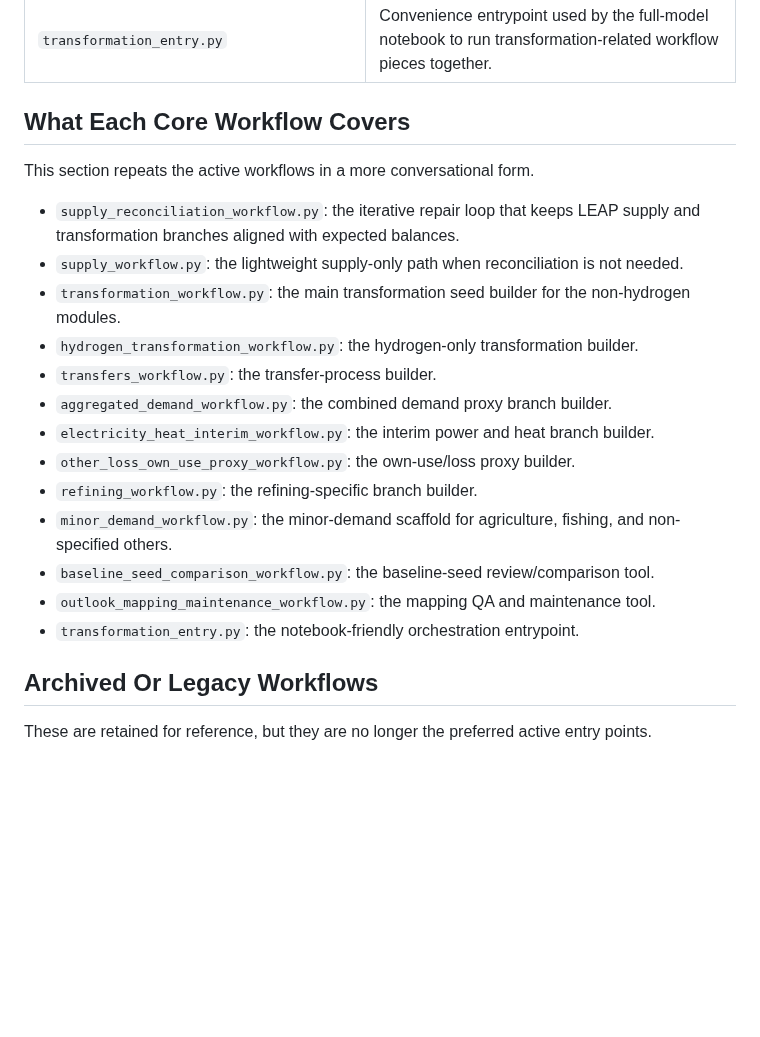
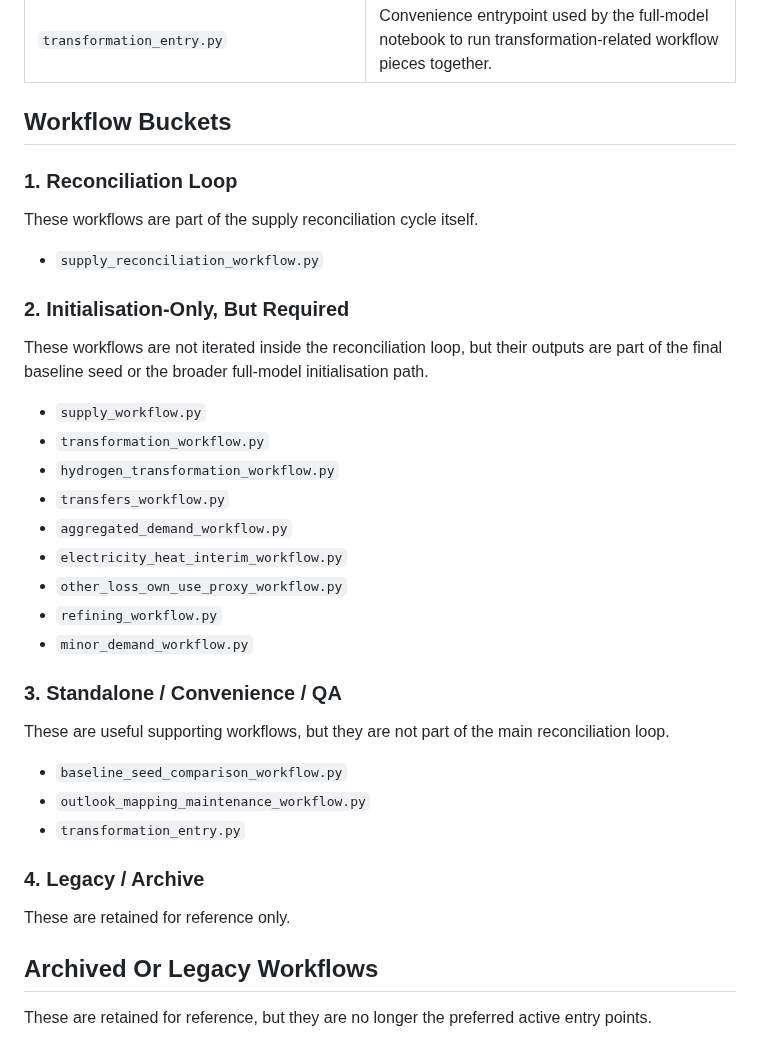
Before and after one commit to asia-pacific-energy-research-centre/leap_initialisation, a Markdown page: docs/workflow_inventory.md, the part around the change. Drawn GitHub-style; blank space fills up the shorter version.

Commit message:
codex: bucket workflow inventory
Classify workflows into reconciliation, initialization-only, standalone/QA, and legacy/archive buckets for easier maintenance.

```diff
--- a/docs/workflow_inventory.md
+++ b/docs/workflow_inventory.md
@@ -29,23 +29,42 @@ separately below.
 | `outlook_mapping_maintenance_workflow.py` | Maintenance workflow for the Outlook mapping workbook. It recomputes audit columns and produces mapping QA outputs. |
 | `transformation_entry.py` | Convenience entrypoint used by the full-model notebook to run transformation-related workflow pieces together. |
 
-## What Each Core Workflow Covers
+## Workflow Buckets
 
-This section repeats the active workflows in a more conversational form.
+### 1. Reconciliation Loop
 
-- `supply_reconciliation_workflow.py`: the iterative repair loop that keeps LEAP supply and transformation branches aligned with expected balances.
-- `supply_workflow.py`: the lightweight supply-only path when reconciliation is not needed.
-- `transformation_workflow.py`: the main transformation seed builder for the non-hydrogen modules.
-- `hydrogen_transformation_workflow.py`: the hydrogen-only transformation builder.
-- `transfers_workflow.py`: the transfer-process builder.
-- `aggregated_demand_workflow.py`: the combined demand proxy branch builder.
-- `electricity_heat_interim_workflow.py`: the interim power and heat branch builder.
-- `other_loss_own_use_proxy_workflow.py`: the own-use/loss proxy builder.
-- `refining_workflow.py`: the refining-specific branch builder.
-- `minor_demand_workflow.py`: the minor-demand scaffold for agriculture, fishing, and non-specified others.
-- `baseline_seed_comparison_workflow.py`: the baseline-seed review/comparison tool.
-- `outlook_mapping_maintenance_workflow.py`: the mapping QA and maintenance tool.
-- `transformation_entry.py`: the notebook-friendly orchestration entrypoint.
+These workflows are part of the supply reconciliation cycle itself.
+
+- `supply_reconciliation_workflow.py`
+
+### 2. Initialisation-Only, But Required
+
+These workflows are not iterated inside the reconciliation loop, but their
+outputs are part of the final baseline seed or the broader full-model
+initialisation path.
+
+- `supply_workflow.py`
+- `transformation_workflow.py`
+- `hydrogen_transformation_workflow.py`
+- `transfers_workflow.py`
+- `aggregated_demand_workflow.py`
+- `electricity_heat_interim_workflow.py`
+- `other_loss_own_use_proxy_workflow.py`
+- `refining_workflow.py`
+- `minor_demand_workflow.py`
+
+### 3. Standalone / Convenience / QA
+
+These are useful supporting workflows, but they are not part of the main
+reconciliation loop.
+
+- `baseline_seed_comparison_workflow.py`
+- `outlook_mapping_maintenance_workflow.py`
+- `transformation_entry.py`
+
+### 4. Legacy / Archive
+
+These are retained for reference only.
 
 ## Archived Or Legacy Workflows
 
```
